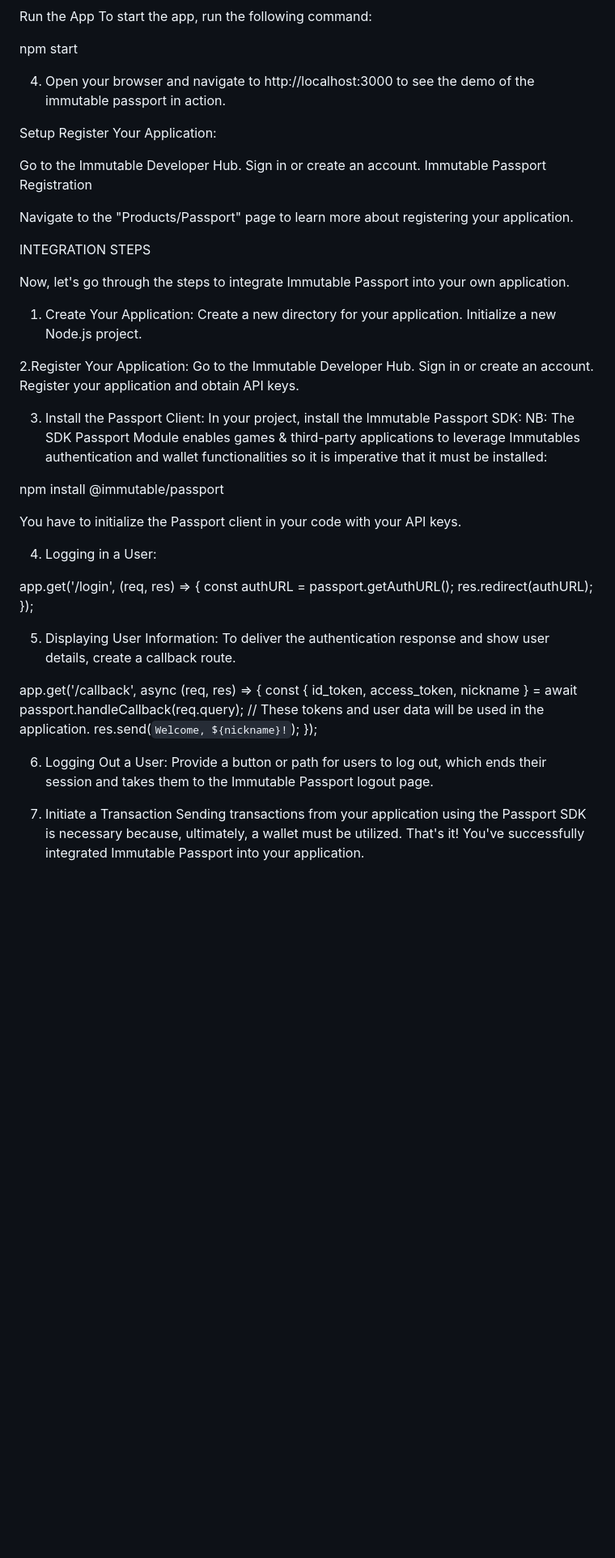
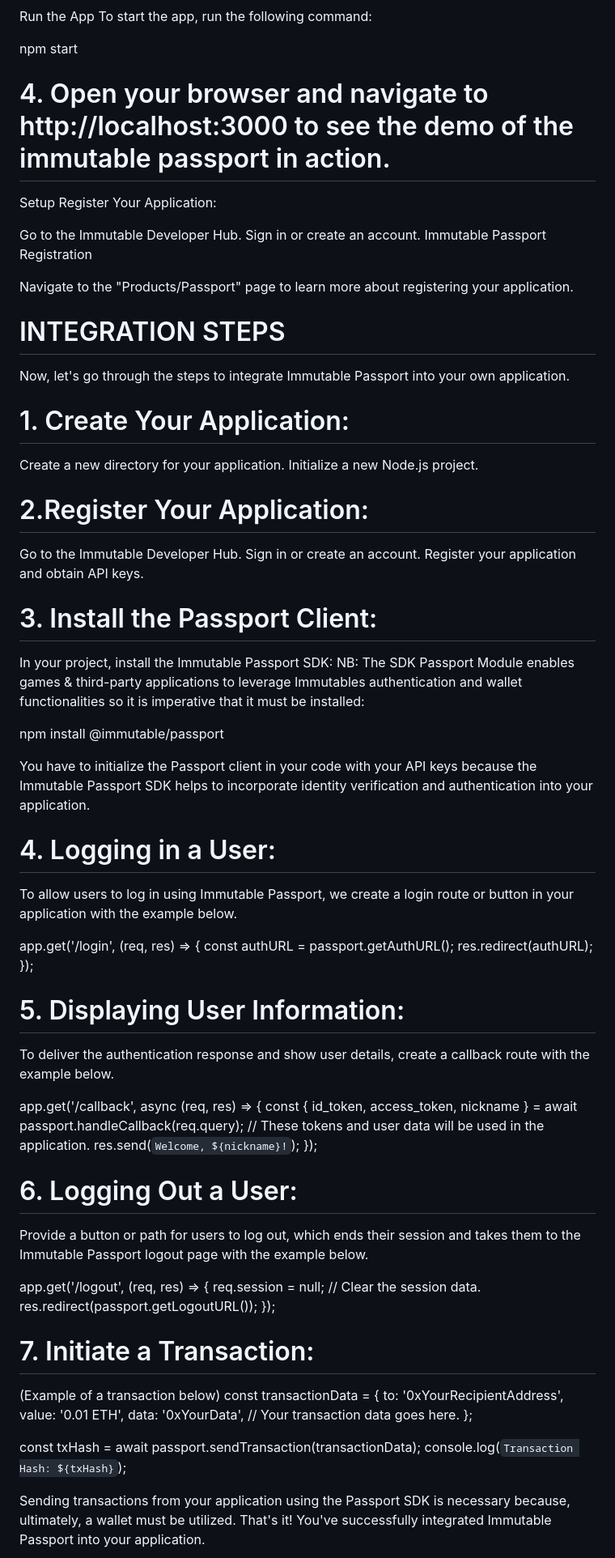
Before and after one commit to jabariwoods/Immutable-Passport-Integration, a Markdown page: README.md, the part around one of its changes. Shown at 81% size. Drawn GitHub-style; blank space fills up the shorter version.

```diff
--- a/README.md
+++ b/README.md
@@ -40,7 +40,7 @@ To start the app, run the following command:
 
 npm start
 
-4. Open your browser and navigate to http://localhost:3000 to see the demo of the immutable passport in action.
+# 4. Open your browser and navigate to http://localhost:3000 to see the demo of the immutable passport in action.
 
 Setup
 Register Your Application:
@@ -51,35 +51,36 @@ Immutable Passport Registration
 
 Navigate to the "Products/Passport" page to learn more about registering your application.
 
-INTEGRATION STEPS
+# INTEGRATION STEPS
 
 Now, let's go through the steps to integrate Immutable Passport into your own application.
 
-1. Create Your Application:
+# 1. Create Your Application:
 Create a new directory for your application.
 Initialize a new Node.js project.
 
-2.Register Your Application:
+# 2.Register Your Application:
 Go to the Immutable Developer Hub.
 Sign in or create an account.
 Register your application and obtain API keys.
 
-3. Install the Passport Client:
+# 3. Install the Passport Client:
 In your project, install the Immutable Passport SDK:    NB: The SDK Passport Module enables games & third-party applications to leverage Immutables authentication and wallet functionalities so it is imperative that it must be installed:
 
 npm install @immutable/passport
 
-You have to initialize the Passport client in your code with your API keys.
+You have to initialize the Passport client in your code with your API keys because the Immutable Passport SDK helps to incorporate identity verification and authentication into your application.
 
-4. Logging in a User:
+# 4. Logging in a User:
+To allow users to log in using Immutable Passport, we create a login route or button in your application with the example below.
 
 app.get('/login', (req, res) => {
   const authURL = passport.getAuthURL();
   res.redirect(authURL);
 });
 
-5. Displaying User Information:
-To deliver the authentication response and show user details, create a callback route.
+# 5. Displaying User Information:
+To deliver the authentication response and show user details, create a callback route with the example below.
 
 app.get('/callback', async (req, res) => {
   const { id_token, access_token, nickname } = await passport.handleCallback(req.query);
@@ -87,10 +88,25 @@ app.get('/callback', async (req, res) => {
   res.send(`Welcome, ${nickname}!`);
 });
 
-6. Logging Out a User:
-Provide a button or path for users to log out, which ends their session and takes them to the Immutable Passport logout page.
+# 6. Logging Out a User:
+Provide a button or path for users to log out, which ends their session and takes them to the Immutable Passport logout page with the example below.
 
-7. Initiate a Transaction
+app.get('/logout', (req, res) => {
+  req.session = null; // Clear the session data.
+  res.redirect(passport.getLogoutURL());
+});
+
+# 7. Initiate a Transaction:
+(Example of a transaction below)
+const transactionData = {
+  to: '0xYourRecipientAddress',
+  value: '0.01 ETH',
+  data: '0xYourData', // Your transaction data goes here.
+};
+
+const txHash = await passport.sendTransaction(transactionData);
+console.log(`Transaction Hash: ${txHash}`);
+
 Sending transactions from your application using the Passport SDK is necessary because, ultimately, a wallet must be utilized.
 That's it! You've successfully integrated Immutable Passport into your application.
 
```
Also changed, not shown: other parts of README.md (+4 -4 lines).
